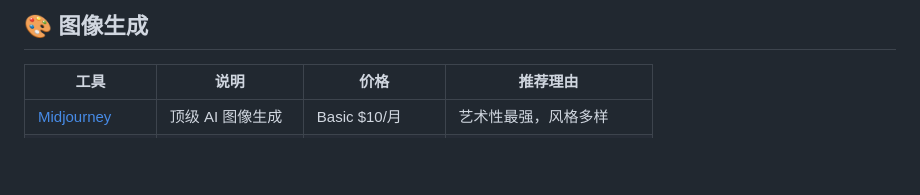
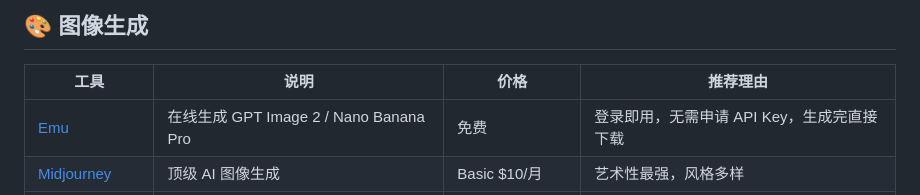
Before and after one commit to yuanlaiai/awesome-ai-tools, a Markdown page: README.md, the part around the change. GitHub-like rendering; blank space fills up the shorter version.

Commit message:
Add Emu — 在线生成 GPT Image 2 / Nano Banana Pro

```diff
--- a/README.md
+++ b/README.md
@@ -49,6 +49,7 @@
 
 | 工具 | 说明 | 价格 | 推荐理由 |
 |------|------|------|----------|
+| [Emu](https://image.tinchak0207.xyz) | 在线生成 GPT Image 2 / Nano Banana Pro | 免费 | 登录即用，无需申请 API Key，生成完直接下载 |
 | [Midjourney](https://www.midjourney.com) | 顶级 AI 图像生成 | Basic $10/月 | 艺术性最强，风格多样 |
 | [DALL·E 3](https://openai.com/dall-e-3) | OpenAI 图像生成 | ChatGPT Plus 含 | 文字理解最好，细节精准 |
 | [Stable Diffusion](https://stability.ai) | 开源图像生成模型 | 免费（自部署） | 完全可控，本地运行 |
```
